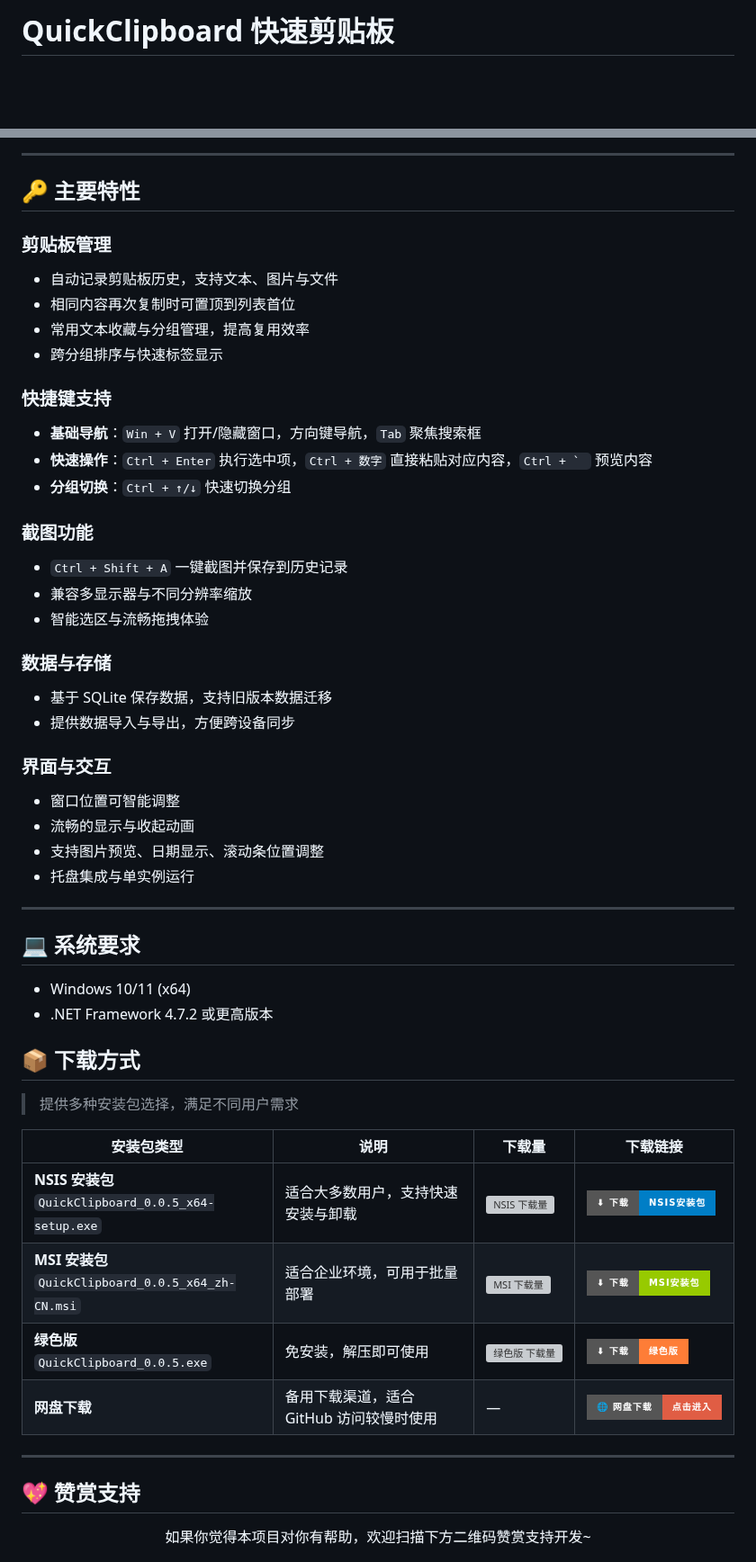
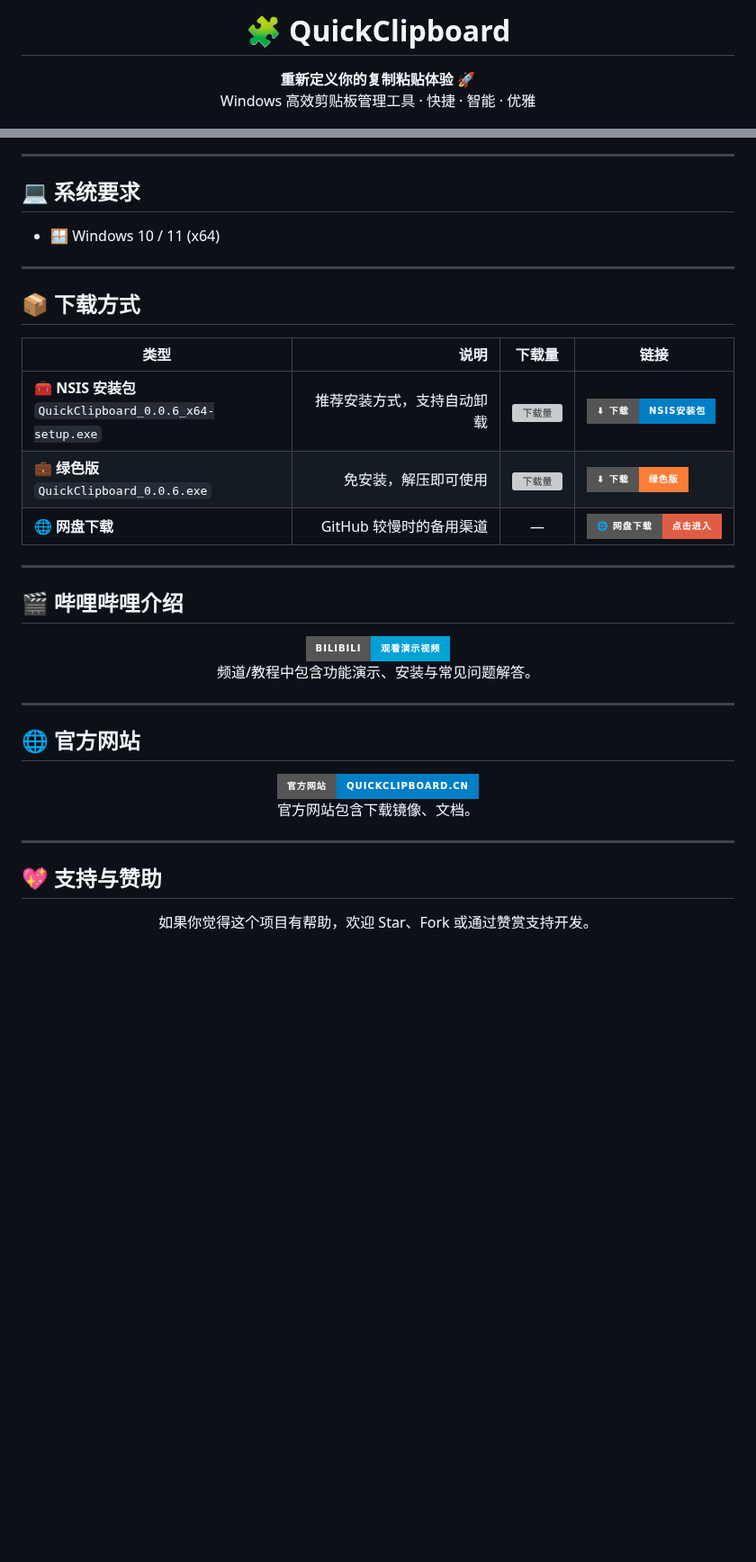
Before and after one commit to mlabalabala/QuickClipboard, a Markdown page: README.md, 2 parts joined by grey strips. Shown at 90% size. Rendered like a GitHub page; badges without logos; blank space fills up the shorter version; grey boxes are pictures that could not be loaded.

Commit message:
Revise README for clarity and feature updates
Updated the README to enhance formatting, improve clarity, and add new features.

```diff
--- a/README.md
+++ b/README.md
@@ -1,4 +1,12 @@
-# QuickClipboard 快速剪贴板
+<!-- ✨ Modern Visual README for QuickClipboard ✨ -->
+
+<h1 align="center">🧩 QuickClipboard</h1>
+
+<p align="center">
+  <strong>重新定义你的复制粘贴体验 🚀</strong><br>
+  Windows 高效剪贴板管理工具 · 快捷 · 智能 · 优雅
+</p>
+
 
 <div align="center">
   <img src="readme-assets/logo.png" alt="QuickClipboard Logo" width="120">
@@ -65,58 +116,50 @@
 
 ---
 
-## 🔑 主要特性
+## 💻 系统要求
 
-### 剪贴板管理
-- 自动记录剪贴板历史，支持文本、图片与文件
-- 相同内容再次复制时可置顶到列表首位
-- 常用文本收藏与分组管理，提高复用效率
-- 跨分组排序与快速标签显示
-
-### 快捷键支持
-- **基础导航**：`Win + V` 打开/隐藏窗口，方向键导航，`Tab` 聚焦搜索框
-- **快速操作**：`Ctrl + Enter` 执行选中项，`Ctrl + 数字` 直接粘贴对应内容，``Ctrl + ` `` 预览内容
-- **分组切换**：`Ctrl + ↑/↓` 快速切换分组
-
-### 截图功能
-- `Ctrl + Shift + A` 一键截图并保存到历史记录
-- 兼容多显示器与不同分辨率缩放
-- 智能选区与流畅拖拽体验
-
-### 数据与存储
-- 基于 SQLite 保存数据，支持旧版本数据迁移
-- 提供数据导入与导出，方便跨设备同步
-
-### 界面与交互
-- 窗口位置可智能调整
-- 流畅的显示与收起动画
-- 支持图片预览、日期显示、滚动条位置调整
-- 托盘集成与单实例运行
+- 🪟 Windows 10 / 11 (x64)
 
 ---
 
-## 💻 系统要求
-- Windows 10/11 (x64)
-- .NET Framework 4.7.2 或更高版本
-
 ## 📦 下载方式
 
-> 提供多种安装包选择，满足不同用户需求
+| 类型                                                      |                       说明 |                            下载量                            | 链接                                                         |
+| --------------------------------------------------------- | -------------------------: | :----------------------------------------------------------: | ------------------------------------------------------------ |
+| **🧰 NSIS 安装包**<br>`QuickClipboard_0.0.6_x64-setup.exe` | 推荐安装方式，支持自动卸载 | ![下载量](https://img.shields.io/github/downloads/mosheng1/QuickClipboard/QuickClipboard_0.0.6_x64-setup.exe?label=) | [![下载 NSIS](https://img.shields.io/badge/⬇_下载-NSIS安装包-blue?style=for-the-badge)](https://github.com/mosheng1/QuickClipboard/releases/download/v0.0.6/QuickClipboard_0.0.6_x64-setup.exe) |
+| **💼 绿色版**<br>`QuickClipboard_0.0.6.exe`                |       免安装，解压即可使用 | ![下载量](https://img.shields.io/github/downloads/mosheng1/QuickClipboard/QuickClipboard_0.0.6.exe?label=) | [![下载绿色版](https://img.shields.io/badge/⬇_下载-绿色版-orange?style=for-the-badge)](https://github.com/mosheng1/QuickClipboard/releases/download/v0.0.6/QuickClipboard_0.0.6.exe) |
+| **🌐 网盘下载**                                            |    GitHub 较慢时的备用渠道 |                              —                               | [![网盘下载](https://img.shields.io/badge/🌐_网盘下载-点击进入-red?style=for-the-badge)](https://www.123912.com/s/A9Ckjv-Vu75v?pwd=UhWA#) |
 
-| 安装包类型 | 说明 | 下载量 | 下载链接 |
-|------------|------|--------|----------|
-| **NSIS 安装包**<br>`QuickClipboard_0.0.5_x64-setup.exe` | 适合大多数用户，支持快速安装与卸载 | ![NSIS 下载量](https://img.shields.io/github/downloads/mosheng1/QuickClipboard/QuickClipboard_0.0.5_x64-setup.exe?label=) | [![下载 NSIS](https://img.shields.io/badge/⬇_下载-NSIS安装包-blue?style=for-the-badge)](https://github.com/mosheng1/QuickClipboard/releases/download/v0.0.5/QuickClipboard_0.0.5_x64-setup.exe) |
-| **MSI 安装包**<br>`QuickClipboard_0.0.5_x64_zh-CN.msi` | 适合企业环境，可用于批量部署 | ![MSI 下载量](https://img.shields.io/github/downloads/mosheng1/QuickClipboard/QuickClipboard_0.0.5_x64_zh-CN.msi?label=) | [![下载 MSI](https://img.shields.io/badge/⬇_下载-MSI安装包-green?style=for-the-badge)](https://github.com/mosheng1/QuickClipboard/releases/download/v0.0.5/QuickClipboard_0.0.5_x64_zh-CN.msi) |
-| **绿色版**<br>`QuickClipboard_0.0.5.exe` | 免安装，解压即可使用 | ![绿色版 下载量](https://img.shields.io/github/downloads/mosheng1/QuickClipboard/QuickClipboard_0.0.5.exe?label=) | [![下载 绿色版](https://img.shields.io/badge/⬇_下载-绿色版-orange?style=for-the-badge)](https://github.com/mosheng1/QuickClipboard/releases/download/v0.0.5/QuickClipboard.exe) |
-| **网盘下载** | 备用下载渠道，适合 GitHub 访问较慢时使用 | — | [![网盘下载](https://img.shields.io/badge/🌐_网盘下载-点击进入-red?style=for-the-badge)](https://www.123912.com/s/A9Ckjv-Vu75v?pwd=UhWA#) |
+---
+
+## 🎬 哔哩哔哩介绍
+
+<div align="center">
+  <a href="https://space.bilibili.com/438982697" target="_blank">
+    <img src="https://img.shields.io/badge/Bilibili-观看演示视频-00A1D6?style=for-the-badge&logo=bilibili" alt="Bilibili">
+  </a>
+  <p style="margin-top:8px;">频道/教程中包含功能演示、安装与常见问题解答。</p>
+</div>
 
 
 ---
 
-## 💖 赞赏支持
+## 🌐 官方网站
 
 <div align="center">
-  <p>如果你觉得本项目对你有帮助，欢迎扫描下方二维码赞赏支持开发~</p>
+  <a href="https://quickclipboard.cn/" target="_blank">
+    <img src="https://img.shields.io/badge/官方网站-quickclipboard.cn-blue?style=for-the-badge&logo=firefox-browser" alt="官网">
+  </a>
+  <p style="margin-top:8px;">官方网站包含下载镜像、文档。</p>
+</div>
+
+
+---
+
+## 💖 支持与赞助
+
+<div align="center">
+  <p>如果你觉得这个项目有帮助，欢迎 Star、Fork 或通过赞赏支持开发。</p>
   <img src="src/assets/wxzsm.png" alt="赞赏码" width="240">
 </div>
 
```
Also changed, not shown: other parts of README.md (+85 -42 lines).
